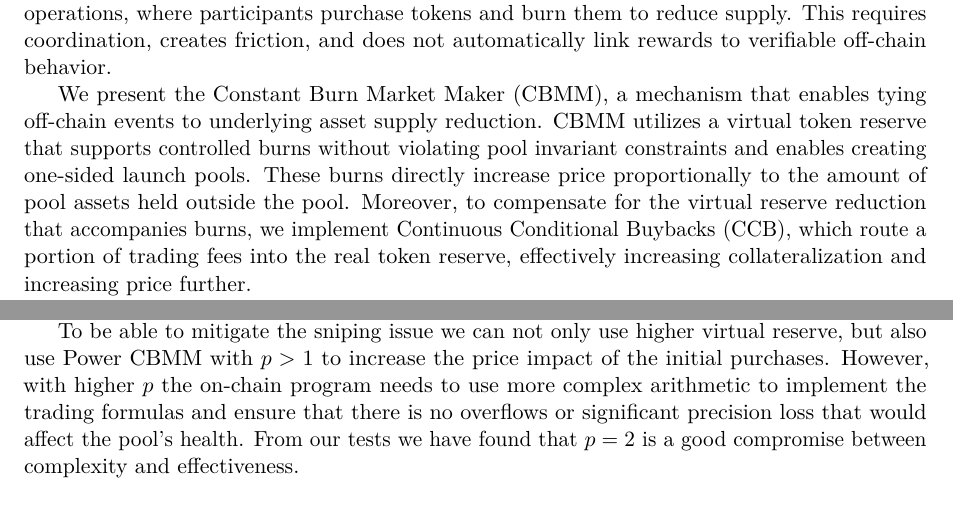
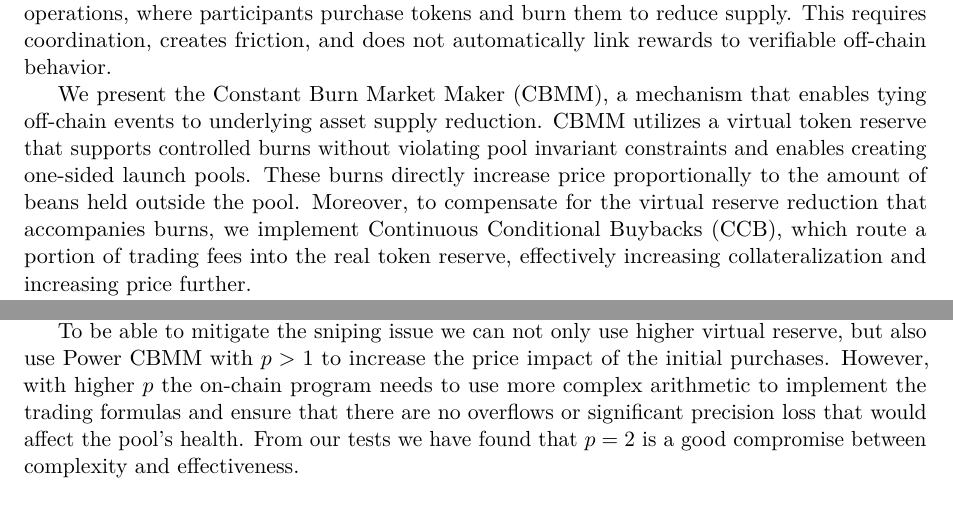
Before and after one commit to vl-dev/bcpmm, a LaTeX paper (whitepaper/main.tex): two parts of pages 1 and 6 of 8, joined at a grey line, cut so that both start at the same text. Compiled offline with pdfLaTeX.

Commit message:
Final polishes

```diff
--- a/whitepaper/main.tex
+++ b/whitepaper/main.tex
@@ -115,7 +115,7 @@ Constant function market makers (CFMMs) have become a foundational primitive for
 
 Existing mechanisms provide no built-in way to translate off-chain activity into on-chain price impact. The only mechanism available to drive positive price action is manual buy-and-burn operations, where participants purchase tokens and burn them to reduce supply. This requires coordination, creates friction, and does not automatically link rewards to verifiable off-chain behavior.
 
-We present the Constant Burn Market Maker (CBMM), a mechanism that enables tying off-chain events to underlying asset supply reduction. CBMM utilizes a virtual token reserve that supports controlled burns without violating pool invariant constraints and enables creating one-sided launch pools. These burns directly increase price proportionally to the amount of pool assets held outside the pool. Moreover, to compensate for the virtual reserve reduction that accompanies burns, we implement Continuous Conditional Buybacks (CCB), which route a portion of trading fees into the real token reserve, effectively increasing collateralization and increasing price further.
+We present the Constant Burn Market Maker (CBMM), a mechanism that enables tying off-chain events to underlying asset supply reduction. CBMM utilizes a virtual token reserve that supports controlled burns without violating pool invariant constraints and enables creating one-sided launch pools. These burns directly increase price proportionally to the amount of beans held outside the pool. Moreover, to compensate for the virtual reserve reduction that accompanies burns, we implement Continuous Conditional Buybacks (CCB), which route a portion of trading fees into the real token reserve, effectively increasing collateralization and increasing price further.
 
 The remainder of this paper is structured as follows. Section~\ref{sec:math} develops the mathematical model, derives trading and burning formulas, and analyzes price impact. Section~\ref{sec:implementation} describes the Solana program implementation, including safety mechanisms and configuration considerations.
 
@@ -324,7 +324,7 @@ On every burn we require a signature from a Burn Authority. This ensures that al
 
 The main decision that influences the pool behavior is the initial virtual reserve $V$. This reserve directly sets the token initial price and is proportional to the trading volume needed to be able to top-up the pool fully. Moreover, the higher initial reserve the more expensive it is to snipe a large amount of beans at the starting price.
 
-To be able to mitigate the sniping issue we can not only use higher virtual reserve, but also use Power CBMM with $p>1$ to increase the price impact of the initial purchases. However, with higher $p$ the on-chain program needs to use more complex arithmetic to implement the trading formulas and ensure that there is no overflows or significant precision loss that would affect the pool's health. From our tests we have found that $p=2$ is a good compromise between complexity and effectiveness.
+To be able to mitigate the sniping issue we can not only use higher virtual reserve, but also use Power CBMM with $p>1$ to increase the price impact of the initial purchases. However, with higher $p$ the on-chain program needs to use more complex arithmetic to implement the trading formulas and ensure that there are no overflows or significant precision loss that would affect the pool's health. From our tests we have found that $p=2$ is a good compromise between complexity and effectiveness.
 
 \section{Conclusion}
 \label{sec:conclusion}
```
Also changed, not shown: whitepaper/main.pdf, whitepaper/main.tex (2 more changed lines).
